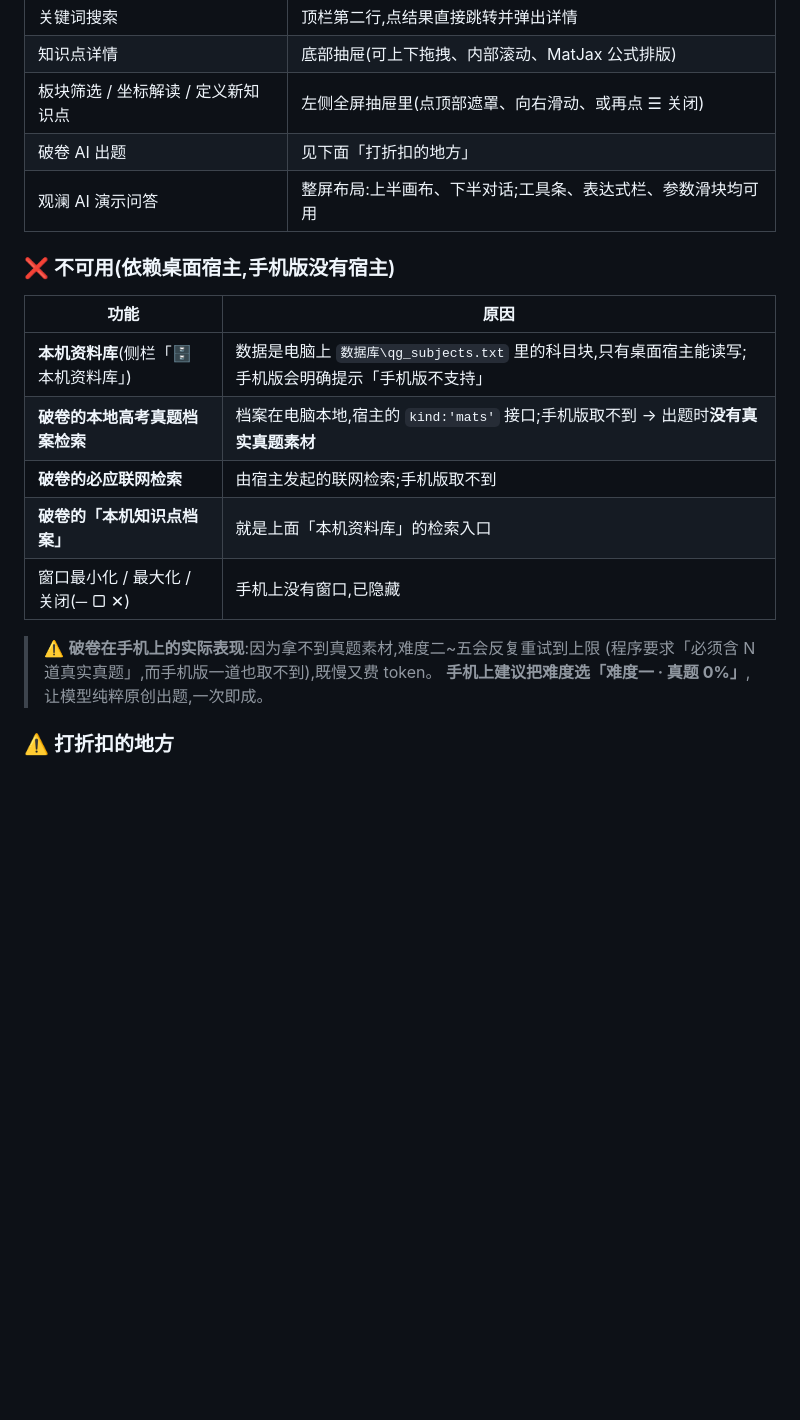
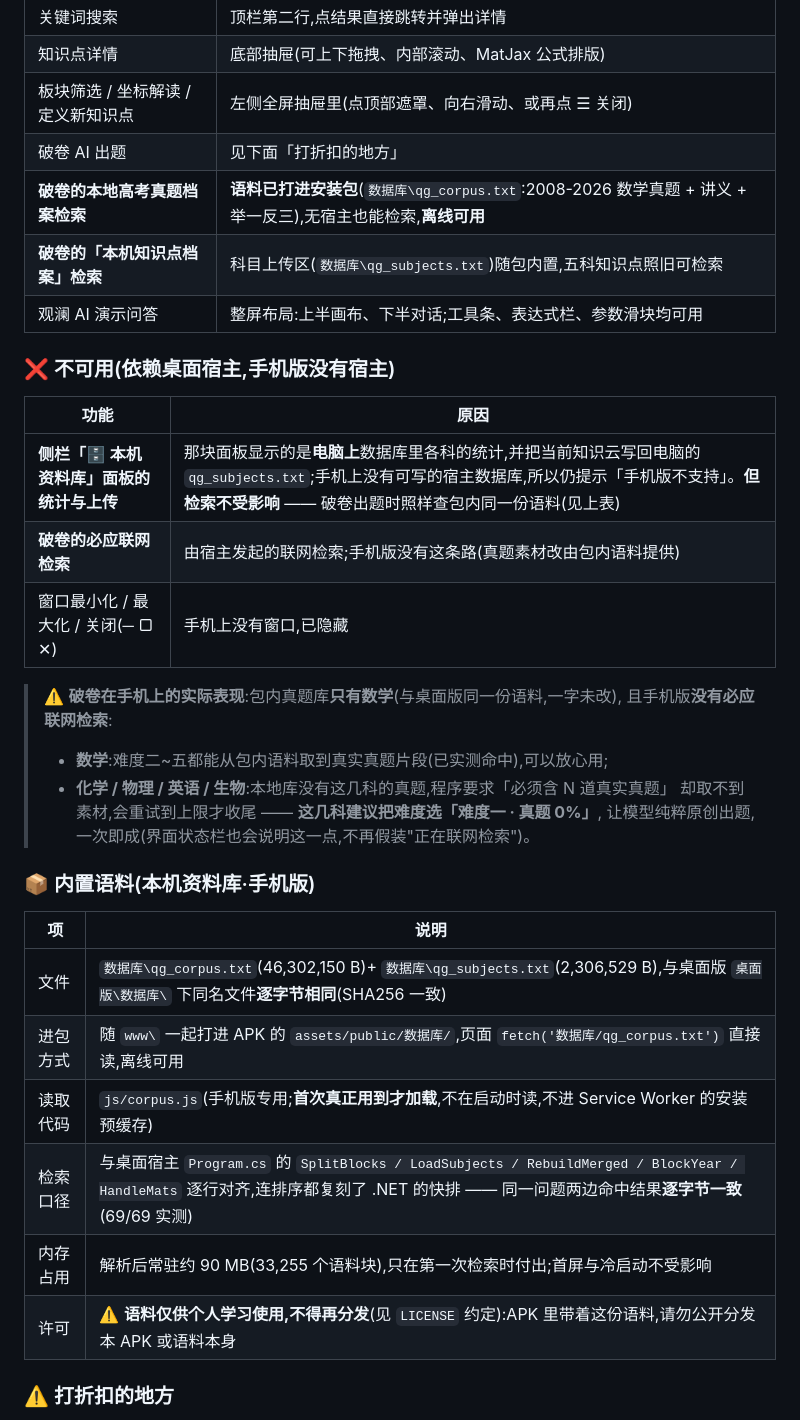
Before and after one commit to PHILlA093/pale-blue-dot, a Markdown page: 手机版/README.md, the part around one of its changes. Drawn GitHub-style; blank space fills up the shorter version.

Commit message:
mobile: sync README (five-subject corpus embedded, usage and limitations)

```diff
--- a/手机版/README.md
+++ b/手机版/README.md
@@ -93,21 +93,35 @@ node server.js 8080 127.0.0.1   :: 只监听本机(手机就连不上了,仅自
 | 知识点详情 | 底部抽屉(可上下拖拽、内部滚动、MatJax 公式排版) |
 | 板块筛选 / 坐标解读 / 定义新知识点 | 左侧全屏抽屉里(点顶部遮罩、向右滑动、或再点 ☰ 关闭) |
 | 破卷 AI 出题 | 见下面「打折扣的地方」 |
+| **破卷的本地高考真题档案检索** | **语料已打进安装包**(`数据库\qg_corpus.txt`:2008-2026 数学真题 + 讲义 + 举一反三),无宿主也能检索,**离线可用** |
+| **破卷的「本机知识点档案」检索** | 科目上传区(`数据库\qg_subjects.txt`)随包内置,五科知识点照旧可检索 |
 | 观澜 AI 演示问答 | 整屏布局:上半画布、下半对话;工具条、表达式栏、参数滑块均可用 |
 
 ### ❌ 不可用(依赖桌面宿主,手机版没有宿主)
 
 | 功能 | 原因 |
 |---|---|
-| **本机资料库**(侧栏「🗄️ 本机资料库」) | 数据是电脑上 `数据库\qg_subjects.txt` 里的科目块,只有桌面宿主能读写;手机版会明确提示「手机版不支持」 |
-| **破卷的本地高考真题档案检索** | 档案在电脑本地,宿主的 `kind:'mats'` 接口;手机版取不到 → 出题时**没有真实真题素材** |
-| **破卷的必应联网检索** | 由宿主发起的联网检索;手机版取不到 |
-| **破卷的「本机知识点档案」** | 就是上面「本机资料库」的检索入口 |
+| **侧栏「🗄️ 本机资料库」面板的统计与上传** | 那块面板显示的是**电脑上**数据库里各科的统计,并把当前知识云写回电脑的 `qg_subjects.txt`;手机上没有可写的宿主数据库,所以仍提示「手机版不支持」。**但检索不受影响** —— 破卷出题时照样查包内同一份语料(见上表) |
+| **破卷的必应联网检索** | 由宿主发起的联网检索;手机版没有这条路(真题素材改由包内语料提供) |
 | 窗口最小化 / 最大化 / 关闭(─ ▢ ✕) | 手机上没有窗口,已隐藏 |
 
-> ⚠️ **破卷在手机上的实际表现**:因为拿不到真题素材,难度二~五会反复重试到上限
-> (程序要求「必须含 N 道真实真题」,而手机版一道也取不到),既慢又费 token。
-> **手机上建议把难度选「难度一 · 真题 0%」**,让模型纯粹原创出题,一次即成。
+> ⚠️ **破卷在手机上的实际表现**:包内真题库**只有数学**(与桌面版同一份语料,一字未改),
+> 且手机版**没有必应联网检索**:
+> - **数学**:难度二~五都能从包内语料取到真实真题片段(已实测命中),可以放心用;
+> - **化学 / 物理 / 英语 / 生物**:本地库没有这几科的真题,程序要求「必须含 N 道真实真题」
+>   却取不到素材,会重试到上限才收尾 —— **这几科建议把难度选「难度一 · 真题 0%」**,
+>   让模型纯粹原创出题,一次即成(界面状态栏也会说明这一点,不再假装"正在联网检索")。
+
+### 📦 内置语料(本机资料库·手机版)
+
+| 项 | 说明 |
+|---|---|
+| 文件 | `数据库\qg_corpus.txt`(46,302,150 B)+ `数据库\qg_subjects.txt`(2,306,529 B),与桌面版 `桌面版\数据库\` 下同名文件**逐字节相同**(SHA256 一致) |
+| 进包方式 | 随 `www\` 一起打进 APK 的 `assets/public/数据库/`,页面 `fetch('数据库/qg_corpus.txt')` 直接读,离线可用 |
+| 读取代码 | `js/corpus.js`(手机版专用;**首次真正用到才加载**,不在启动时读,不进 Service Worker 的安装预缓存) |
+| 检索口径 | 与桌面宿主 `Program.cs` 的 `SplitBlocks / LoadSubjects / RebuildMerged / BlockYear / HandleMats` 逐行对齐,连排序都复刻了 .NET 的快排 —— 同一问题两边命中结果**逐字节一致**(69/69 实测) |
+| 内存占用 | 解析后常驻约 90 MB(33,255 个语料块),只在第一次检索时付出;首屏与冷启动不受影响 |
+| 许可 | ⚠️ **语料仅供个人学习使用,不得再分发**(见 `LICENSE` 约定):APK 里带着这份语料,请勿公开分发本 APK 或语料本身 |
 
 ### ⚠️ 打折扣的地方
 
```
Also changed, not shown: other parts of 手机版/README.md (+20 -2 lines).
